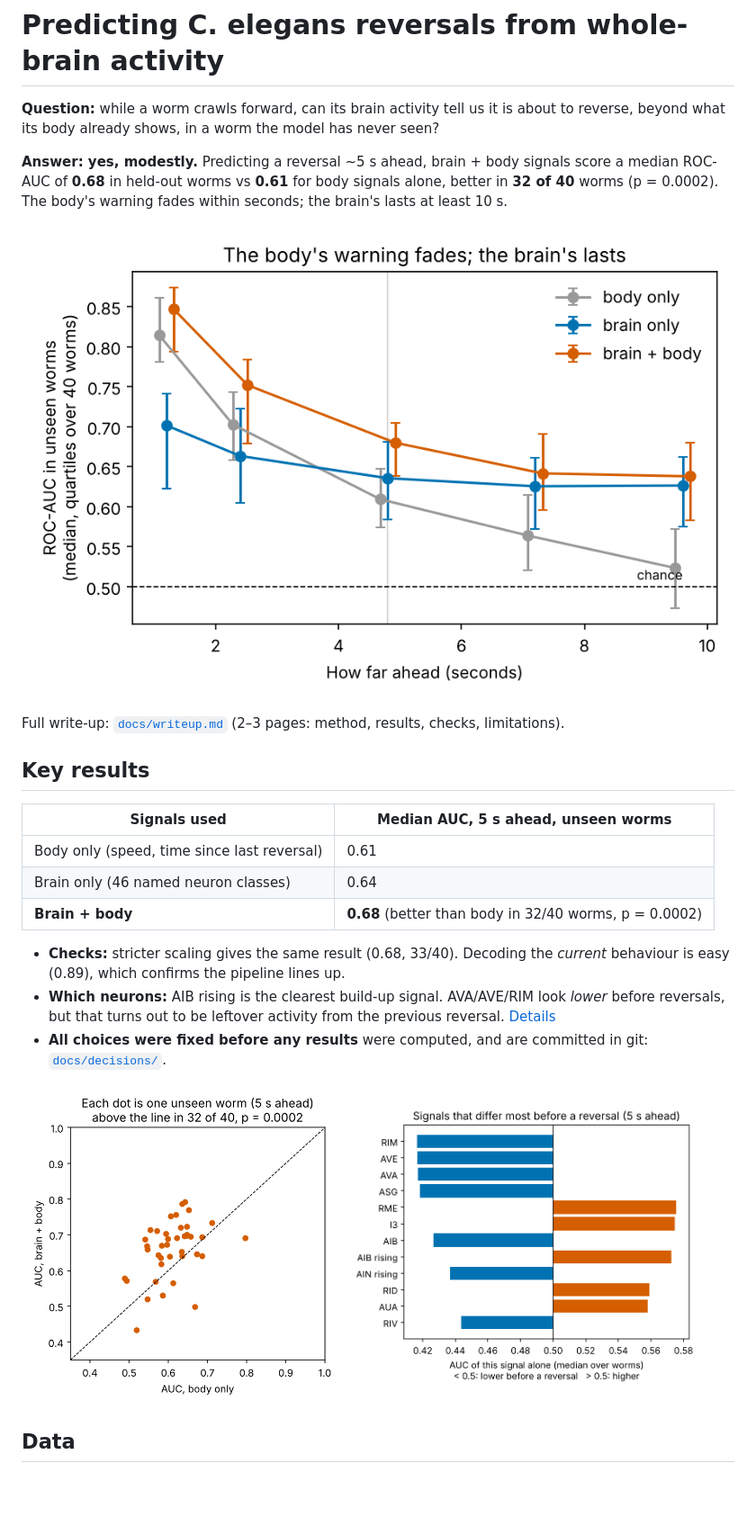
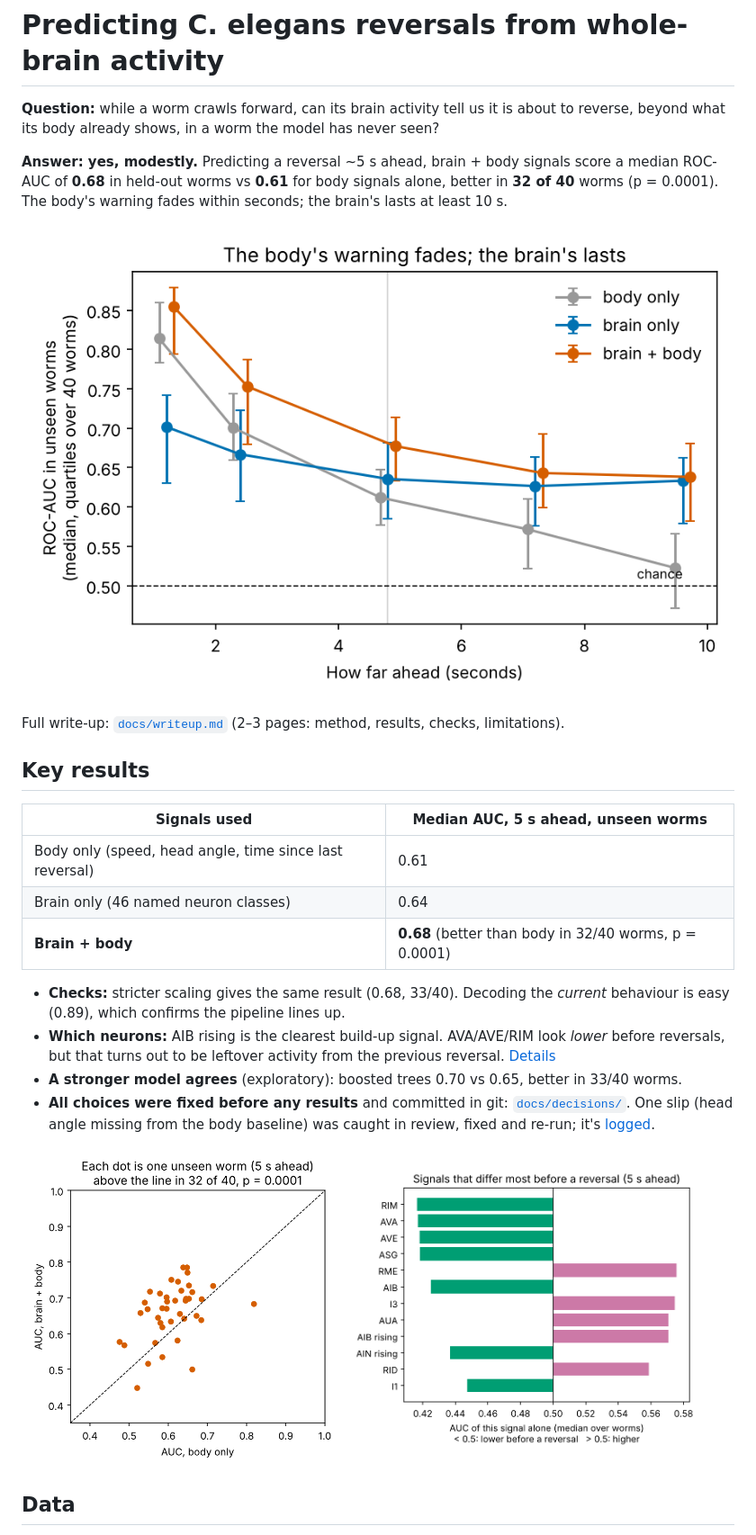
Before and after one commit to xsaiki-design/c-elegans-behavior-prediction, a Markdown page: README.md, the part around the change. Shown at 90% size. Rendered like a GitHub page; pictures changed too: figures/horizon_curve.png, figures/per_worm.png, figures/top_neurons.png; blank space fills up the shorter version.

```diff
--- a/README.md
+++ b/README.md
@@ -4,7 +4,7 @@
 already shows, in a worm the model has never seen?
 
 **Answer: yes, modestly.** Predicting a reversal ~5 s ahead, brain + body signals score a median ROC-AUC of **0.68** in
-held-out worms vs **0.61** for body signals alone, better in **32 of 40** worms (p = 0.0002). The body's warning fades
+held-out worms vs **0.61** for body signals alone, better in **32 of 40** worms (p = 0.0001). The body's warning fades
 within seconds; the brain's lasts at least 10 s.
 
 ![How far ahead](figures/horizon_curve.png)
@@ -15,15 +15,18 @@ Full write-up: [`docs/writeup.md`](docs/writeup.md) (2–3 pages: method, result
 
 | Signals used | Median AUC, 5 s ahead, unseen worms |
 |---|---|
-| Body only (speed, time since last reversal) | 0.61 |
+| Body only (speed, head angle, time since last reversal) | 0.61 |
 | Brain only (46 named neuron classes) | 0.64 |
-| **Brain + body** | **0.68** (better than body in 32/40 worms, p = 0.0002) |
+| **Brain + body** | **0.68** (better than body in 32/40 worms, p = 0.0001) |
 
 - **Checks:** stricter scaling gives the same result (0.68, 33/40). Decoding the *current* behaviour is easy (0.89),
   which confirms the pipeline lines up.
 - **Which neurons:** AIB rising is the clearest build-up signal. AVA/AVE/RIM look *lower* before reversals, but that
   turns out to be leftover activity from the previous reversal. [Details](docs/writeup.md#results)
-- **All choices were fixed before any results** were computed, and are committed in git: [`docs/decisions/`](docs/decisions).
+- **A stronger model agrees** (exploratory): boosted trees 0.70 vs 0.65, better in 33/40 worms.
+- **All choices were fixed before any results** and committed in git: [`docs/decisions/`](docs/decisions). One slip
+  (head angle missing from the body baseline) was caught in review, fixed and re-run; it's
+  [logged](docs/decisions/0004-evaluation.md#correction-log).
 
 <p>
 <img src="figures/per_worm.png" width="45%">
```
Also changed, not shown: docs/decisions/0004-evaluation.md (+12 -3 lines), docs/writeup.md (+25 -12 lines), 10 other files.
